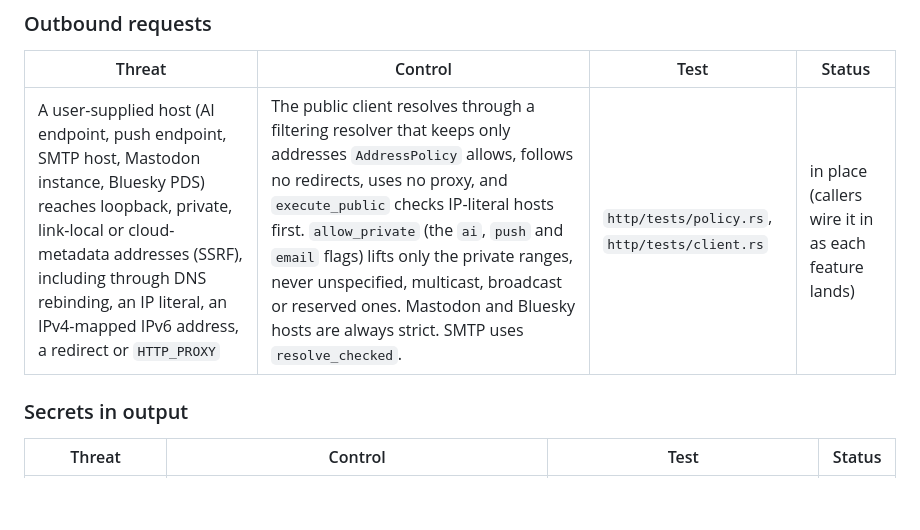
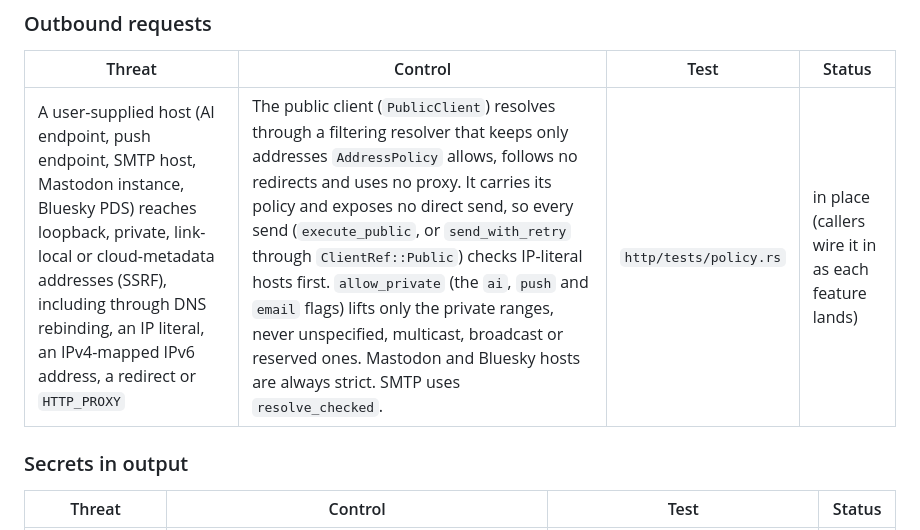
Before and after one commit to asm2025/postit, a Markdown page: docs/security.md, the part around the change. Drawn GitHub-style; blank space fills up the shorter version.

```diff
--- a/docs/security.md
+++ b/docs/security.md
@@ -82,10 +82,9 @@ Test paths are relative to `server/crates/` unless they start with `web/`.
 
 | Threat | Control | Test | Status |
 | --- | --- | --- | --- |
-| A user-supplied host (AI endpoint, push endpoint, SMTP host, Mastodon instance, Bluesky PDS) reaches loopback, private, link-local or cloud-metadata addresses (SSRF), including through DNS rebinding, an IP literal, an IPv4-mapped IPv6 address, a redirect or `HTTP_PROXY` | The public client resolves through a filtering resolver that keeps only addresses `AddressPolicy` allows, follows no redirects, uses no proxy, and `execute_public` checks IP-literal hosts first. `allow_private` (the `ai`, `push` and `email` flags) lifts only the private ranges, never unspecified, multicast, broadcast or reserved ones. Mastodon and Bluesky hosts are always strict. SMTP uses `resolve_checked`. | `http/tests/policy.rs`, `http/tests/client.rs` | in place (callers wire it in as each feature lands) |
+| A user-supplied host (AI endpoint, push endpoint, SMTP host, Mastodon instance, Bluesky PDS) reaches loopback, private, link-local or cloud-metadata addresses (SSRF), including through DNS rebinding, an IP literal, an IPv4-mapped IPv6 address, a redirect or `HTTP_PROXY` | The public client (`PublicClient`) resolves through a filtering resolver that keeps only addresses `AddressPolicy` allows, follows no redirects and uses no proxy. It carries its policy and exposes no direct send, so every send (`execute_public`, or `send_with_retry` through `ClientRef::Public`) checks IP-literal hosts first. `allow_private` (the `ai`, `push` and `email` flags) lifts only the private ranges, never unspecified, multicast, broadcast or reserved ones. Mastodon and Bluesky hosts are always strict. SMTP uses `resolve_checked`. | `http/tests/policy.rs` | in place (callers wire it in as each feature lands) |
 
 ### Secrets in output
-
 
 | Threat | Control | Test | Status |
 | --- | --- | --- | --- |
```
Also changed, not shown: docs/configuration.md (+6 -4 lines).
